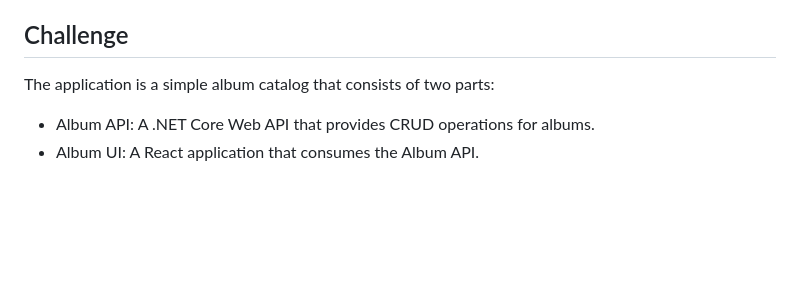
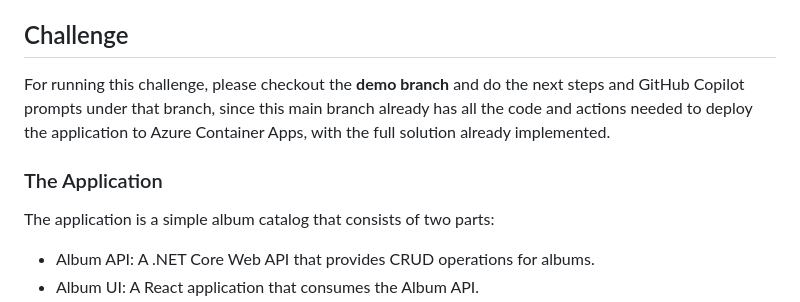
Before and after one commit to RenatoSGR/legacyapp, a Markdown page: README.md, the part around the change. Drawn GitHub-style; blank space fills up the shorter version.

Commit message:
Add instructions for running the challenge on the demo branch

```diff
--- a/README.md
+++ b/README.md
@@ -16,6 +16,9 @@ This is a legacy application that is being migrated to the cloud.
 
 ## Challenge
 
+For running this challenge, please checkout the **demo branch** and do the next steps and GitHub Copilot prompts under that branch, since this main branch already has all the code and actions needed to deploy the application to Azure Container Apps, with the full solution already implemented.
+
+### The Application
 The application is a simple album catalog that consists of two parts:
 
 - Album API: A .NET Core Web API that provides CRUD operations for albums.
```
